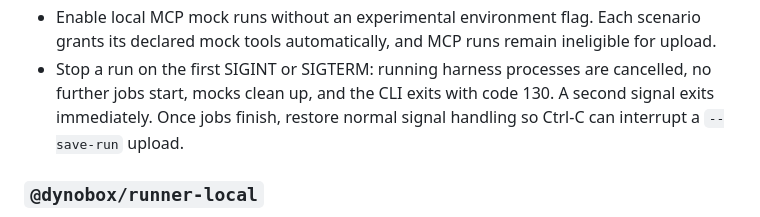
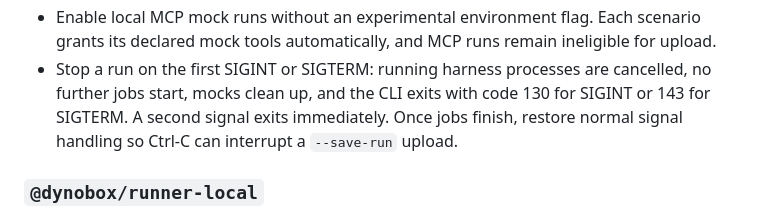
Before and after one commit to dynobox/dynobox, a Markdown page: CHANGELOG.md, the part around the change. GitHub-like rendering.

Commit message:
docs(cli): clarify cancellation exit codes

```diff
--- a/CHANGELOG.md
+++ b/CHANGELOG.md
@@ -37,8 +37,9 @@ Dynobox uses per-package versioning. Tags follow `<package-name>@<version>` (e.g
   ineligible for upload.
 - Stop a run on the first SIGINT or SIGTERM: running harness processes are
   cancelled, no further jobs start, mocks clean up, and the CLI exits with code
-  130. A second signal exits immediately. Once jobs finish, restore normal
-  signal handling so Ctrl-C can interrupt a `--save-run` upload.
+  130 for SIGINT or 143 for SIGTERM. A second signal exits immediately. Once jobs
+  finish, restore normal signal handling so Ctrl-C can interrupt a `--save-run`
+  upload.
 
 ### `@dynobox/runner-local`
 
```
